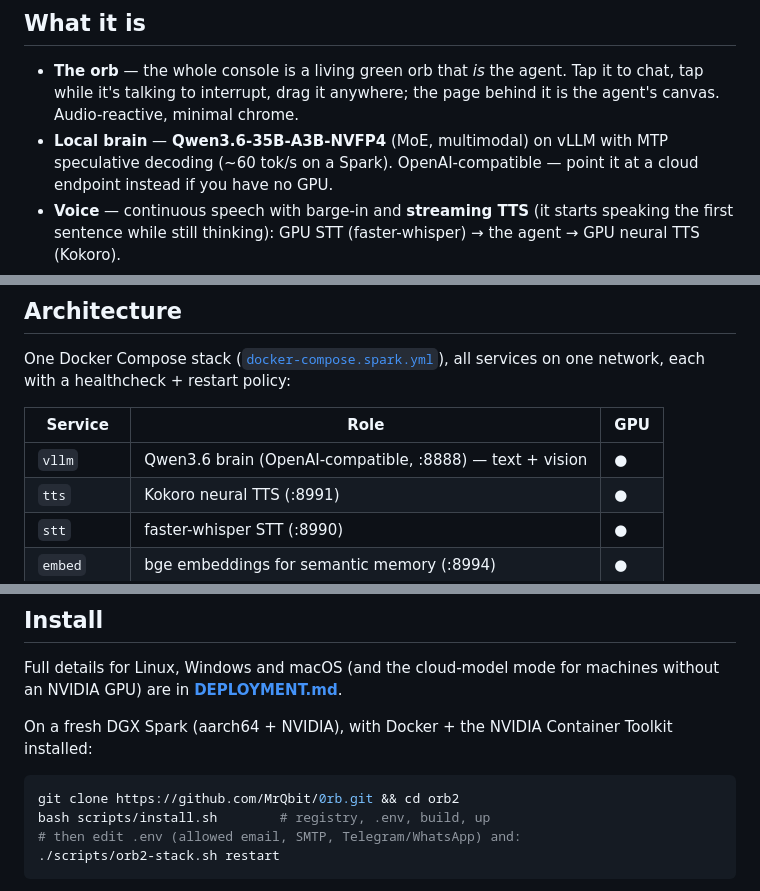
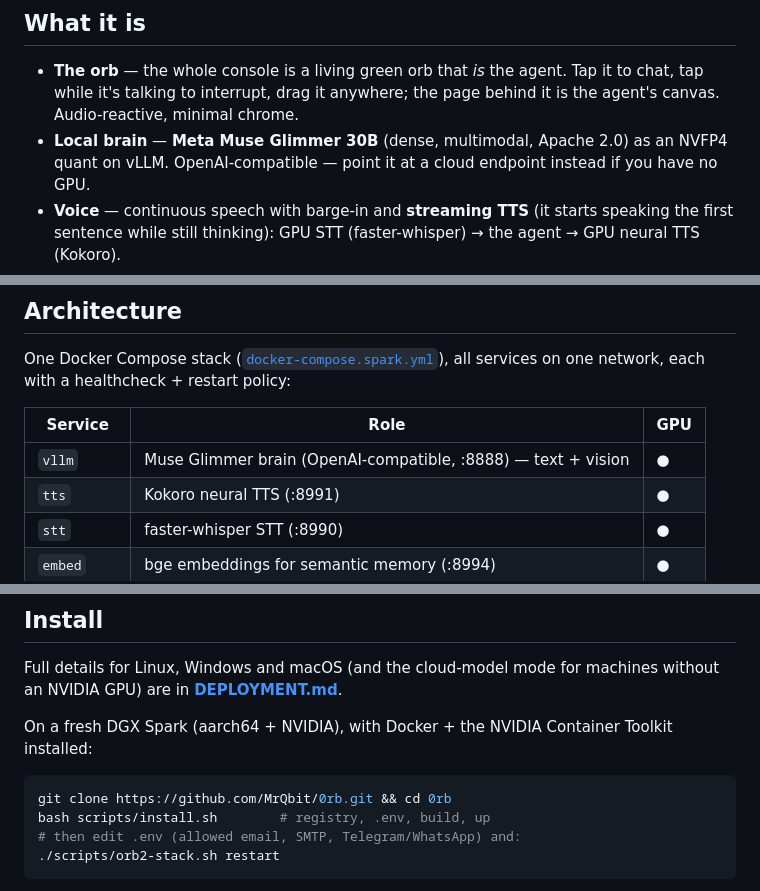
Before and after one commit to MrQbit/0rb, a Markdown page: dist/README.md, 3 parts joined by grey strips. Rendered like a GitHub page.

````diff
--- a/dist/README.md
+++ b/dist/README.md
@@ -19,8 +19,8 @@ machines (see **[DEPLOYMENT.md](DEPLOYMENT.md)** for Linux / Windows / macOS).
 - **The orb** — the whole console is a living green orb that *is* the agent.
   Tap it to chat, tap while it's talking to interrupt, drag it anywhere; the
   page behind it is the agent's canvas. Audio-reactive, minimal chrome.
-- **Local brain** — **Qwen3.6-35B-A3B-NVFP4** (MoE, multimodal) on vLLM with MTP
-  speculative decoding (~60 tok/s on a Spark). OpenAI-compatible — point it at a
+- **Local brain** — **Meta Muse Glimmer 30B** (dense, multimodal, Apache 2.0)
+  as an NVFP4 quant on vLLM. OpenAI-compatible — point it at a
   cloud endpoint instead if you have no GPU.
 - **Voice** — continuous speech with barge-in and **streaming TTS** (it starts
   speaking the first sentence while still thinking): GPU STT (faster-whisper)
@@ -53,7 +53,7 @@ all services on one network, each with a healthcheck + restart policy:
 
 | Service | Role | GPU |
 |---|---|---|
-| `vllm` | Qwen3.6 brain (OpenAI-compatible, :8888) — text + vision | ● |
+| `vllm` | Muse Glimmer brain (OpenAI-compatible, :8888) — text + vision | ● |
 | `tts` | Kokoro neural TTS (:8991) | ● |
 | `stt` | faster-whisper STT (:8990) | ● |
 | `embed` | bge embeddings for semantic memory (:8994) | ● |
@@ -79,7 +79,7 @@ On a fresh DGX Spark (aarch64 + NVIDIA), with Docker + the NVIDIA Container
 Toolkit installed:
 
 ```bash
-git clone https://github.com/MrQbit/0rb.git && cd orb2
+git clone https://github.com/MrQbit/0rb.git && cd 0rb
 bash scripts/install.sh        # registry, .env, build, up
 # then edit .env (allowed email, SMTP, Telegram/WhatsApp) and:
 ./scripts/orb2-stack.sh restart
````
Also changed, not shown: dist/ARCHITECTURE.md (+3 -3 lines).
